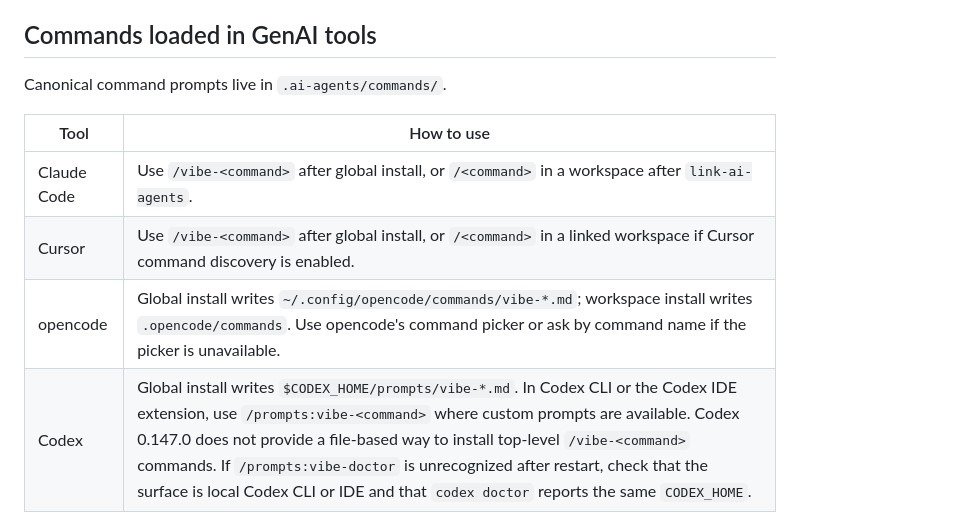
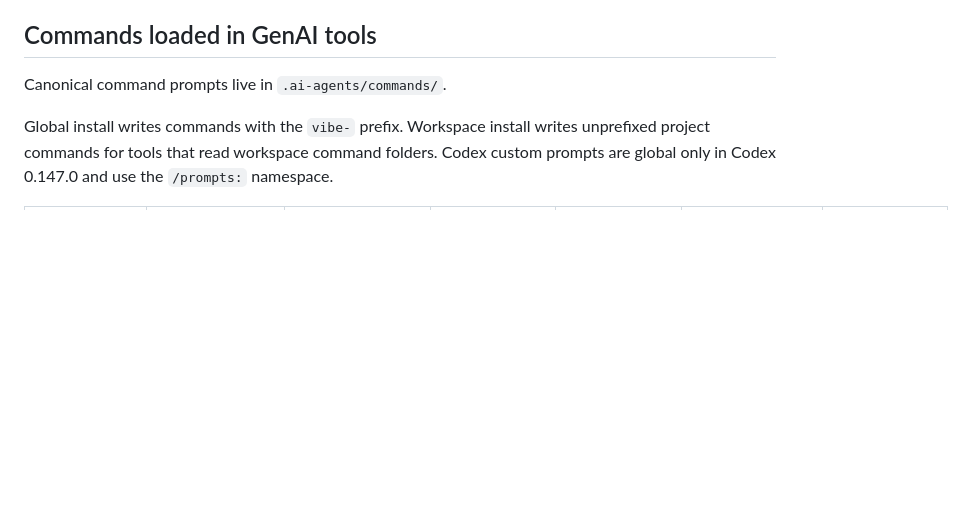
Before and after one commit to ducnd58233/vibe-agent, a Markdown page: README.md, the part around one of its changes. Drawn GitHub-style; blank space fills up the shorter version.

```diff
--- a/README.md
+++ b/README.md
@@ -56,10 +56,5 @@ bash .vibe-agent/scripts/link-ai-agents.sh --workspace "$PWD" --assets "$PWD/.vi
 
 Canonical command prompts live in `.ai-agents/commands/`.
 
-| Tool | How to use |
-|---|---|
-| Claude Code | Use `/vibe-<command>` after global install, or `/<command>` in a workspace after `link-ai-agents`. |
-| Cursor | Use `/vibe-<command>` after global install, or `/<command>` in a linked workspace if Cursor command discovery is enabled. |
-| opencode | Global install writes `~/.config/opencode/commands/vibe-*.md`; workspace install writes `.opencode/commands`. Use opencode's command picker or ask by command name if the picker is unavailable. |
-| Codex | Global install writes `$CODEX_HOME/prompts/vibe-*.md`. In Codex CLI or the Codex IDE extension, use `/prompts:vibe-<command>` where custom prompts are available. Codex 0.147.0 does not provide a file-based way to install top-level `/vibe-<command>` commands. If `/prompts:vibe-doctor` is unrecognized after restart, check that the surface is local Codex CLI or IDE and that `codex doctor` reports the same `CODEX_HOME`. |
+Global install writes commands with the `vibe-` prefix. Workspace install writes unprefixed project commands for tools that read workspace command folders. Codex custom prompts are global only in Codex 0.147.0 and use the `/prompts:` namespace.
 
```
Also changed, not shown: other parts of README.md (+17 -39 lines).
